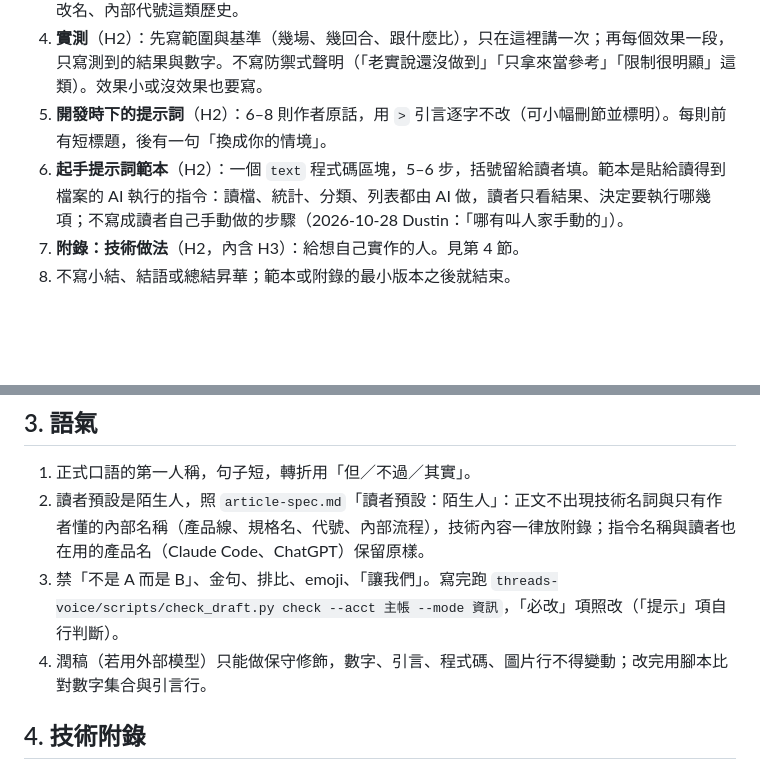
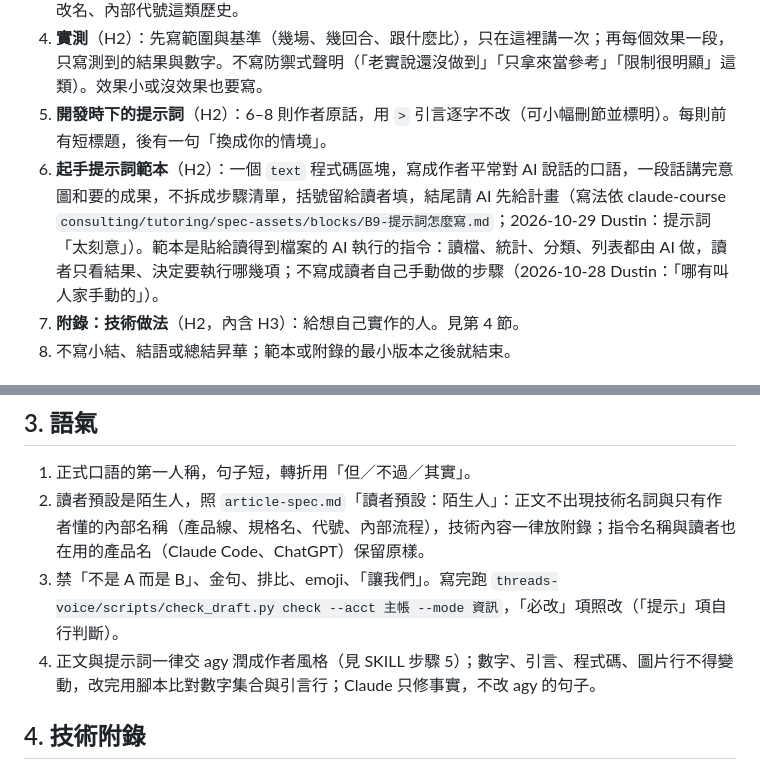
Before and after one commit to danyuchn/blog, a Markdown page: .claude/specs/tech-share-post-spec.md, 2 parts joined by grey strips. Rendered like a GitHub page; blank space fills up the shorter version.

Commit message:
docs(blog): require agy voice rewrite, oral starter prompts, agy translation
Co-Authored-By: Claude Opus 5.5 <noreply@anthropic.com>

```diff
--- a/.claude/specs/tech-share-post-spec.md
+++ b/.claude/specs/tech-share-post-spec.md
@@ -14,7 +14,7 @@
 3. **希望的樣子與演進**（H2）：先講最終形態，再按日期列關鍵轉折。只講對讀者有用的轉折，不講改名、內部代號這類歷史。
 4. **實測**（H2）：先寫範圍與基準（幾場、幾回合、跟什麼比），只在這裡講一次；再每個效果一段，只寫測到的結果與數字。不寫防禦式聲明（「老實說還沒做到」「只拿來當參考」「限制很明顯」這類）。效果小或沒效果也要寫。
 5. **開發時下的提示詞**（H2）：6–8 則作者原話，用 `>` 引言逐字不改（可小幅刪節並標明）。每則前有短標題，後有一句「換成你的情境」。
-6. **起手提示詞範本**（H2）：一個 `text` 程式碼區塊，5–6 步，括號留給讀者填。範本是貼給讀得到檔案的 AI 執行的指令：讀檔、統計、分類、列表都由 AI 做，讀者只看結果、決定要執行哪幾項；不寫成讀者自己手動做的步驟（2026-10-28 Dustin：「哪有叫人家手動的」）。
+6. **起手提示詞範本**（H2）：一個 `text` 程式碼區塊，寫成作者平常對 AI 說話的口語，一段話講完意圖和要的成果，不拆成步驟清單，括號留給讀者填，結尾請 AI 先給計畫（寫法依 claude-course `consulting/tutoring/spec-assets/blocks/B9-提示詞怎麼寫.md`；2026-10-29 Dustin：提示詞「太刻意」）。範本是貼給讀得到檔案的 AI 執行的指令：讀檔、統計、分類、列表都由 AI 做，讀者只看結果、決定要執行哪幾項；不寫成讀者自己手動做的步驟（2026-10-28 Dustin：「哪有叫人家手動的」）。
 7. **附錄：技術做法**（H2，內含 H3）：給想自己實作的人。見第 4 節。
 8. 不寫小結、結語或總結昇華；範本或附錄的最小版本之後就結束。
 
@@ -30,7 +30,7 @@
 1. 正式口語的第一人稱，句子短，轉折用「但／不過／其實」。
 2. 讀者預設是陌生人，照 `article-spec.md`「讀者預設：陌生人」：正文不出現技術名詞與只有作者懂的內部名稱（產品線、規格名、代號、內部流程），技術內容一律放附錄；指令名稱與讀者也在用的產品名（Claude Code、ChatGPT）保留原樣。
 3. 禁「不是 A 而是 B」、金句、排比、emoji、「讓我們」。寫完跑 `threads-voice/scripts/check_draft.py check --acct 主帳 --mode 資訊`，「必改」項照改（「提示」項自行判斷）。
-4. 潤稿（若用外部模型）只能做保守修飾，數字、引言、程式碼、圖片行不得變動；改完用腳本比對數字集合與引言行。
+4. 正文與提示詞一律交 agy 潤成作者風格（見 SKILL 步驟 5）；數字、引言、程式碼、圖片行不得變動，改完用腳本比對數字集合與引言行；Claude 只修事實，不改 agy 的句子。
 
 ## 4. 技術附錄
 
```
Also changed, not shown: 2 other files.
